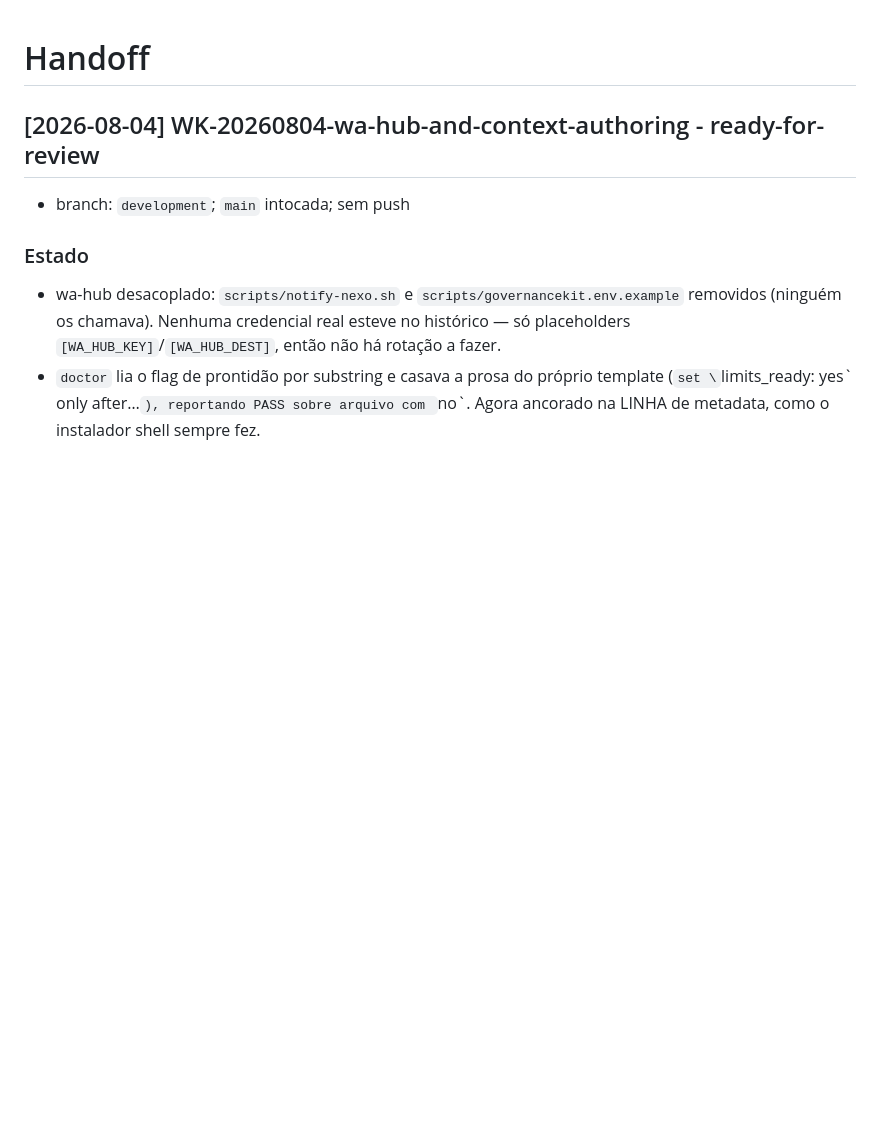
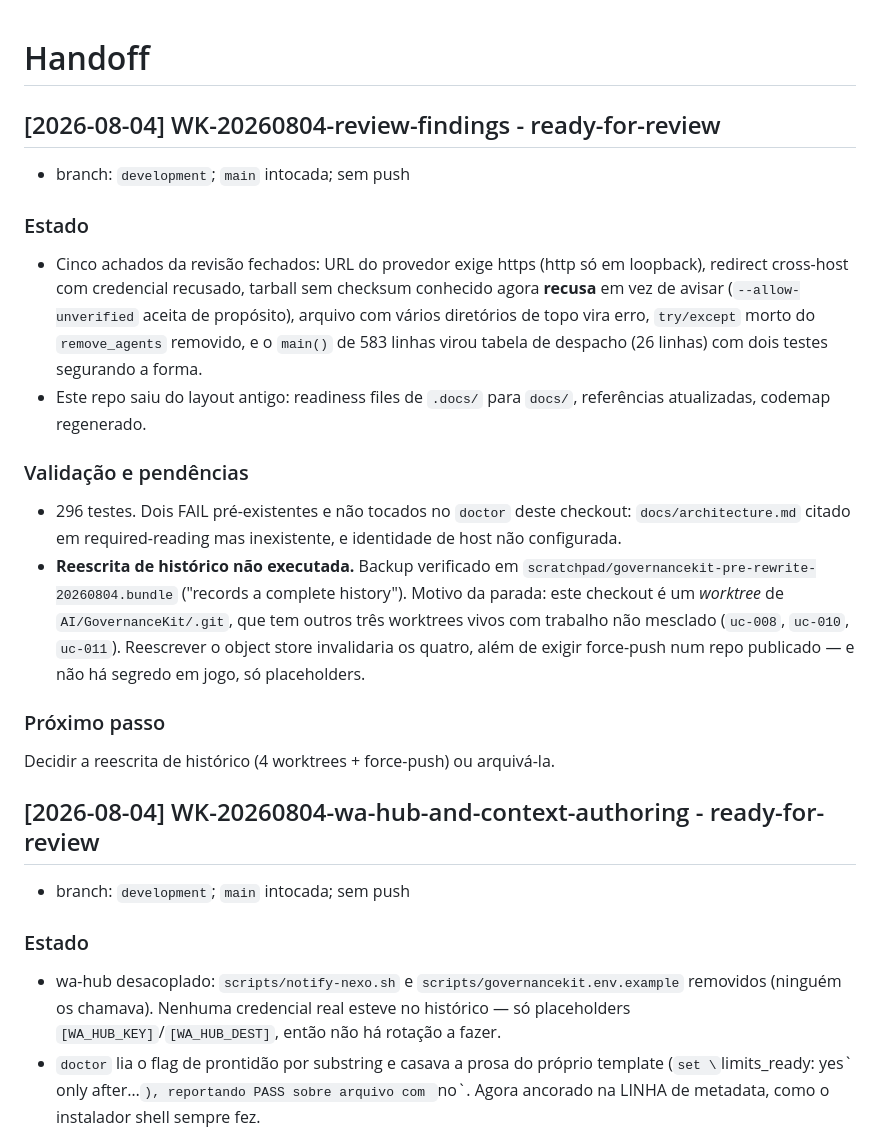
Before and after one commit to EDortta/AI-GovernanceKit, a Markdown page: handoff.md, the part around the change. Drawn GitHub-style; blank space fills up the shorter version.

Commit message:
docs(WK-20260804-review-findings): session close

```diff
--- a/handoff.md
+++ b/handoff.md
@@ -1,4 +1,36 @@
 # Handoff
+
+## [2026-08-04] WK-20260804-review-findings - ready-for-review
+
+- branch: `development`; `main` intocada; sem push
+
+### Estado
+
+- Cinco achados da revisão fechados: URL do provedor exige https (http só em
+  loopback), redirect cross-host com credencial recusado, tarball sem checksum
+  conhecido agora **recusa** em vez de avisar (`--allow-unverified` aceita de
+  propósito), arquivo com vários diretórios de topo vira erro, `try/except` morto
+  do `remove_agents` removido, e o `main()` de 583 linhas virou tabela de despacho
+  (26 linhas) com dois testes segurando a forma.
+- Este repo saiu do layout antigo: readiness files de `.docs/` para `docs/`,
+  referências atualizadas, codemap regenerado.
+
+### Validação e pendências
+
+- 296 testes. Dois FAIL pré-existentes e não tocados no `doctor` deste checkout:
+  `docs/architecture.md` citado em required-reading mas inexistente, e identidade
+  de host não configurada.
+- **Reescrita de histórico não executada.** Backup verificado em
+  `scratchpad/governancekit-pre-rewrite-20260804.bundle` ("records a complete
+  history"). Motivo da parada: este checkout é um *worktree* de
+  `AI/GovernanceKit/.git`, que tem outros três worktrees vivos com trabalho não
+  mesclado (`uc-008`, `uc-010`, `uc-011`). Reescrever o object store invalidaria os
+  quatro, além de exigir force-push num repo publicado — e não há segredo em jogo,
+  só placeholders.
+
+### Próximo passo
+
+Decidir a reescrita de histórico (4 worktrees + force-push) ou arquivá-la.
 
 ## [2026-08-04] WK-20260804-wa-hub-and-context-authoring - ready-for-review
 
```
Also changed, not shown: docs/napkin-lessons.md (+1 -0 lines).
